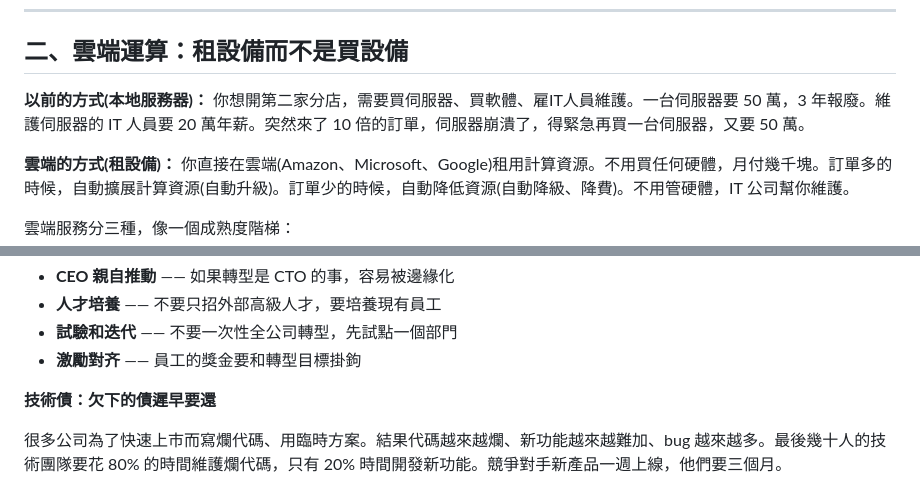
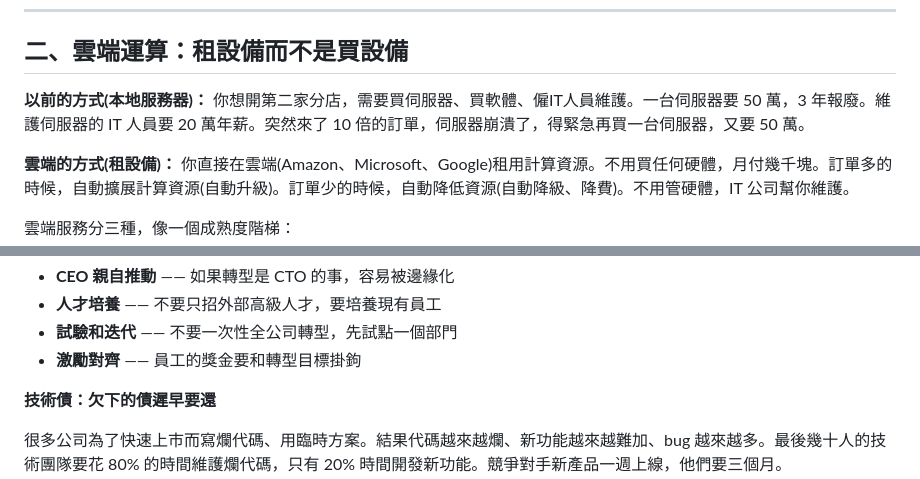
Before and after one commit to cyyeh/business-101, a Markdown page: src/科技與數位轉型/科技與數位轉型_白話版.md, 2 parts joined by grey strips. Rendered like a GitHub page.

Commit message:
將簡體中文用字轉換為繁體中文（第八批）
https://claude.ai/code/session_017NpUacvpwRiGsa1F8wDfY9

```diff
--- a/src/科技與數位轉型/科技與數位轉型_白話版.md
+++ b/src/科技與數位轉型/科技與數位轉型_白話版.md
@@ -27,7 +27,7 @@
 ## 二、雲端運算：租設備而不是買設備
 
 **以前的方式(本地服務器)：**
-你想開第二家分店，需要買伺服器、買軟體、雇IT人員維護。一台伺服器要 50 萬，3 年報廢。維護伺服器的 IT 人員要 20 萬年薪。突然來了 10 倍的訂單，伺服器崩潰了，得緊急再買一台伺服器，又要 50 萬。
+你想開第二家分店，需要買伺服器、買軟體、僱IT人員維護。一台伺服器要 50 萬，3 年報廢。維護伺服器的 IT 人員要 20 萬年薪。突然來了 10 倍的訂單，伺服器崩潰了，得緊急再買一台伺服器，又要 50 萬。
 
 **雲端的方式(租設備)：**
 你直接在雲端(Amazon、Microsoft、Google)租用計算資源。不用買任何硬體，月付幾千塊。訂單多的時候，自動擴展計算資源(自動升級)。訂單少的時候，自動降低資源(自動降級、降費)。不用管硬體，IT 公司幫你維護。
@@ -215,7 +215,7 @@ Stripe 的支付 API 被整合到數千個線上商店。Twilio 的短信 API
 - **CEO 親自推動** —— 如果轉型是 CTO 的事，容易被邊緣化
 - **人才培養** —— 不要只招外部高級人才，要培養現有員工
 - **試驗和迭代** —— 不要一次性全公司轉型，先試點一個部門
-- **激勵對齐** —— 員工的獎金要和轉型目標掛鉤
+- **激勵對齊** —— 員工的獎金要和轉型目標掛鉤
 
 **技術債：欠下的債遲早要還**
 
```
Also changed, not shown: src/科技與數位轉型/科技與數位轉型_案例分析.md (+1 -1 lines).
